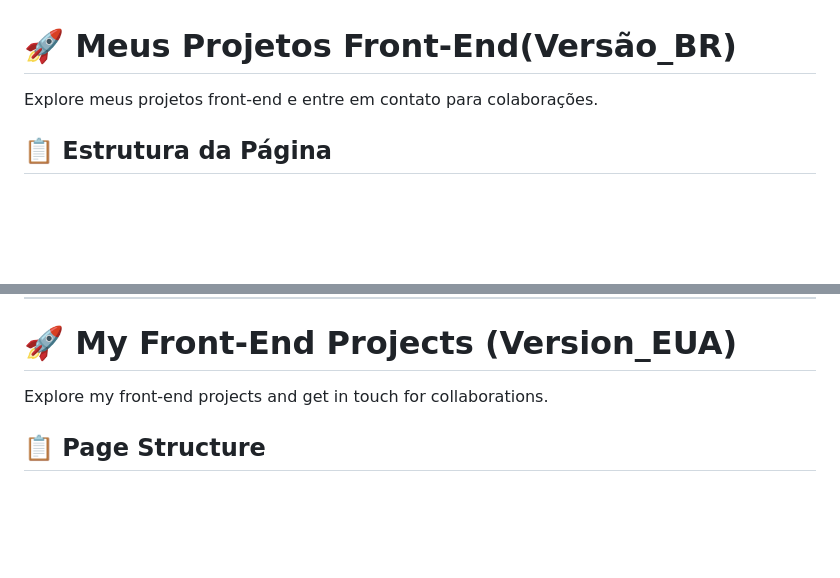
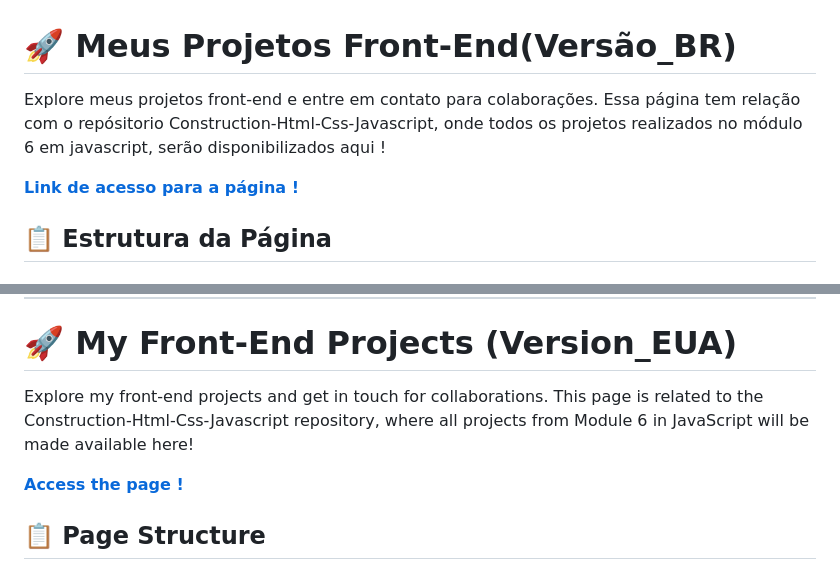
Before and after one commit to Karlos-Eduardo-Mrqs/Javascript-Projects, a Markdown page: README.md, 2 parts joined by grey strips. Rendered like a GitHub page; blank space fills up the shorter version.

```diff
--- a/README.md
+++ b/README.md
@@ -1,5 +1,7 @@
 # 🚀 Meus Projetos Front-End(Versão_BR)
-Explore meus projetos front-end e entre em contato para colaborações.
+Explore meus projetos front-end e entre em contato para colaborações. Essa página tem relação com o repósitorio Construction-Html-Css-Javascript, onde todos os projetos realizados no módulo 6 em javascript, serão disponibilizados aqui !
+
+**[Link de acesso para a página !](https://karlos-eduardo-mrqs.github.io/Projects-In-Javascript/)**
 
 ## 📋 Estrutura da Página
 ### 1. Cabeçalho
@@ -62,7 +64,9 @@ Este portfólio foi criado para demonstrar as habilidades de **Carlos Eduardo**
 
 ---
 # 🚀 My Front-End Projects (Version_EUA)
-Explore my front-end projects and get in touch for collaborations.
+Explore my front-end projects and get in touch for collaborations. This page is related to the Construction-Html-Css-Javascript repository, where all projects from Module 6 in JavaScript will be made available here!
+
+**[Access the page !](https://karlos-eduardo-mrqs.github.io/Projects-In-Javascript/)**
 
 ## 📋 Page Structure
 
```
